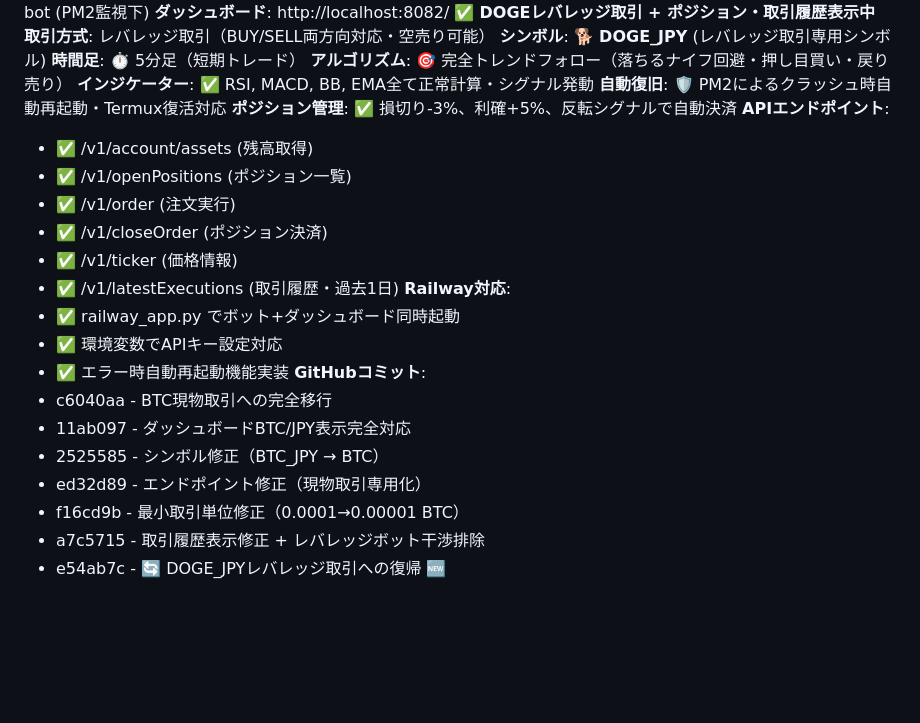
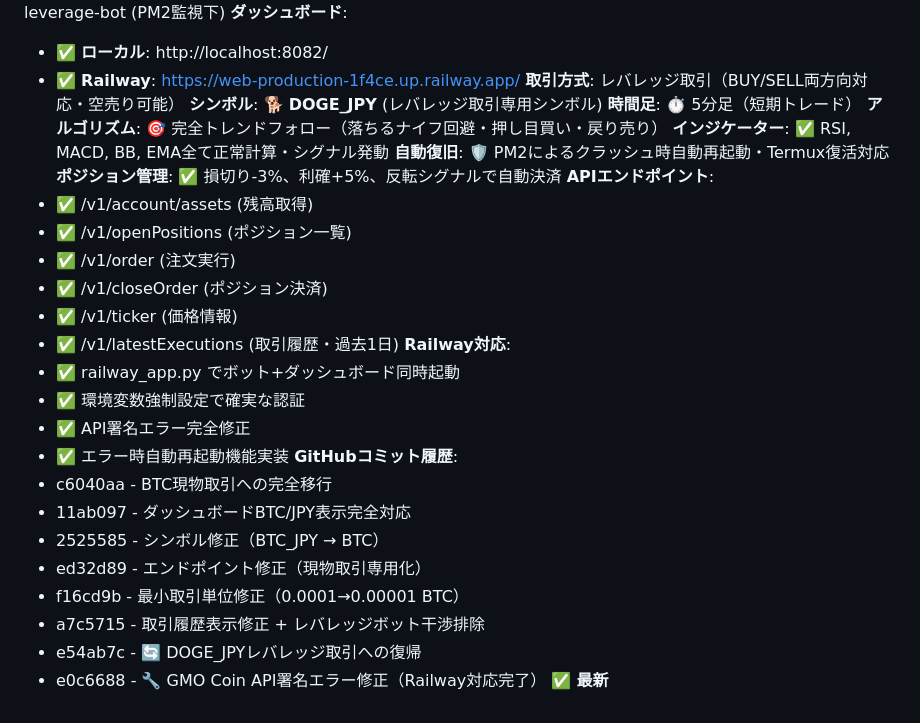
Before and after one commit to Digitalian-pon/crypto-trading-bot, a Markdown page: CLAUDE.md, the part around the change printed below. GitHub-like rendering; blank space fills up the shorter version.

```diff
--- a/CLAUDE.md
+++ b/CLAUDE.md
@@ -341,6 +419,8 @@ def run_trading_bot():
 **ステータス**: 24時間完全稼働中 ✅ (DOGE_JPYレバレッジ取引)
 **ボット**: doge-leverage-bot (PM2監視下)
-**ダッシュボード**: http://localhost:8082/ ✅ **DOGEレバレッジ取引 + ポジション・取引履歴表示中**
+**ダッシュボード**:
+- ✅ **ローカル**: http://localhost:8082/
+- ✅ **Railway**: https://web-production-1f4ce.up.railway.app/
 **取引方式**: レバレッジ取引（BUY/SELL両方向対応・空売り可能）
 **シンボル**: 🐕 **DOGE_JPY** (レバレッジ取引専用シンボル)
 **時間足**: ⏱️ 5分足（短期トレード）
@@ -357,13 +437,15 @@ def run_trading_bot():
 - ✅ /v1/latestExecutions (取引履歴・過去1日)
 **Railway対応**:
 - ✅ railway_app.py でボット+ダッシュボード同時起動
-- ✅ 環境変数でAPIキー設定対応
+- ✅ 環境変数強制設定で確実な認証
+- ✅ API署名エラー完全修正
 - ✅ エラー時自動再起動機能実装
-**GitHubコミット**:
+**GitHubコミット履歴**:
 - c6040aa - BTC現物取引への完全移行
 - 11ab097 - ダッシュボードBTC/JPY表示完全対応
 - 2525585 - シンボル修正（BTC_JPY → BTC）
 - ed32d89 - エンドポイント修正（現物取引専用化）
 - f16cd9b - 最小取引単位修正（0.0001→0.00001 BTC）
 - a7c5715 - 取引履歴表示修正 + レバレッジボット干渉排除
-- e54ab7c - 🔄 DOGE_JPYレバレッジ取引への復帰 🆕
+- e54ab7c - 🔄 DOGE_JPYレバレッジ取引への復帰
+- e0c6688 - 🔧 GMO Coin API署名エラー修正（Railway対応完了） ✅ **最新**
```
Also changed, not shown: other parts of CLAUDE.md (+79 -1 lines).
